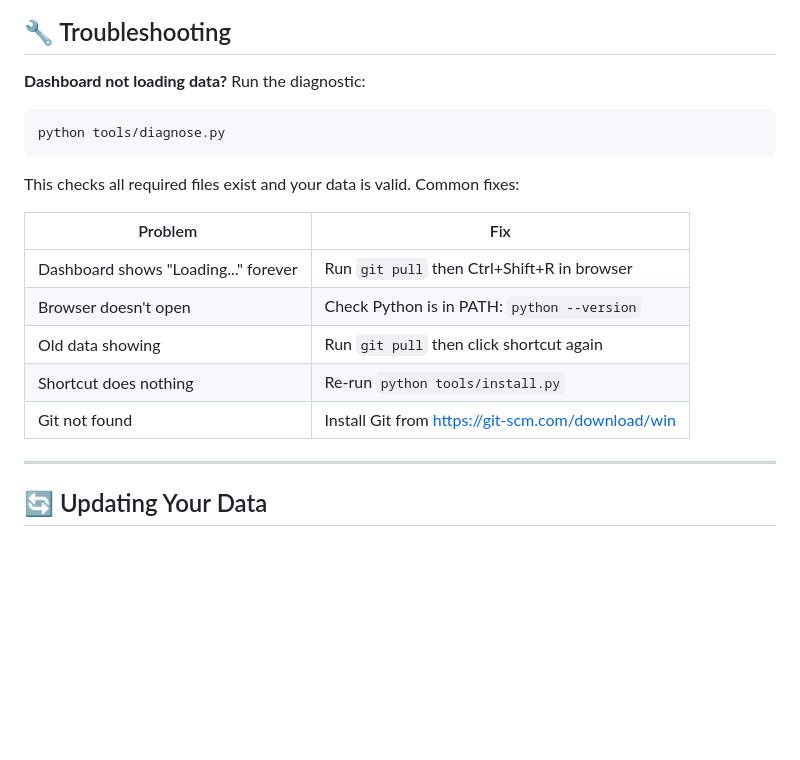
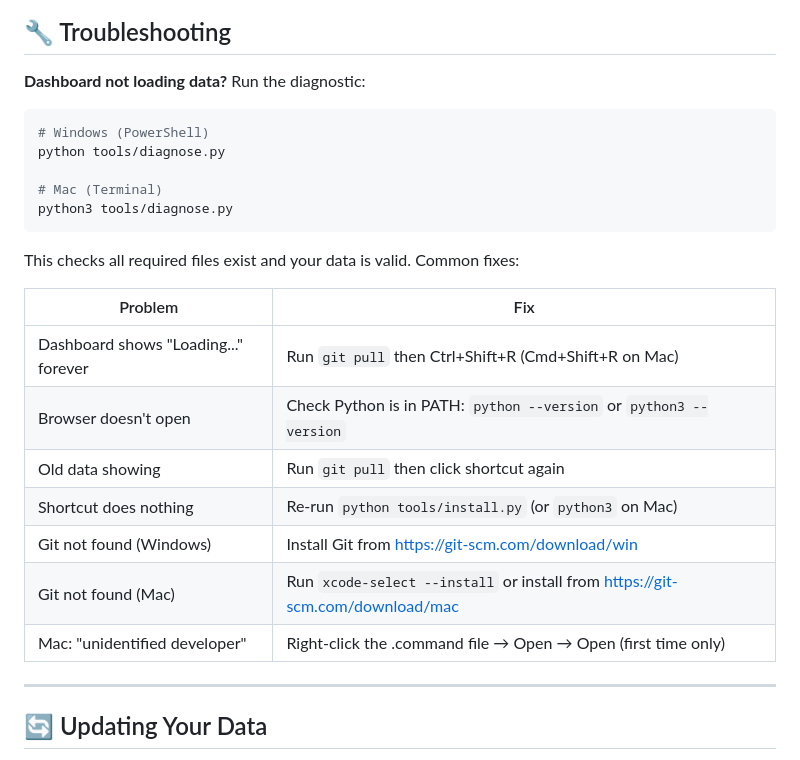
Before and after one commit to maximtsitolovsky-wal/VUES---Validation-Utility-Engine-Survey, a Markdown page: README.md, the part around the change. Rendered like a GitHub page; blank space fills up the shorter version.

Commit message:
feat: add Mac support - .command shortcut, updated README with Mac/Windows instructions

````diff
--- a/README.md
+++ b/README.md
@@ -52,19 +52,25 @@ python3 tools/install.py
 
 **Dashboard not loading data?** Run the diagnostic:
 
-```powershell
+```bash
+# Windows (PowerShell)
 python tools/diagnose.py
+
+# Mac (Terminal)
+python3 tools/diagnose.py
 ```
 
 This checks all required files exist and your data is valid. Common fixes:
 
 | Problem | Fix |
 |---------|-----|
-| Dashboard shows "Loading..." forever | Run `git pull` then Ctrl+Shift+R in browser |
-| Browser doesn't open | Check Python is in PATH: `python --version` |
+| Dashboard shows "Loading..." forever | Run `git pull` then Ctrl+Shift+R (Cmd+Shift+R on Mac) |
+| Browser doesn't open | Check Python is in PATH: `python --version` or `python3 --version` |
 | Old data showing | Run `git pull` then click shortcut again |
-| Shortcut does nothing | Re-run `python tools/install.py` |
-| Git not found | Install Git from https://git-scm.com/download/win |
+| Shortcut does nothing | Re-run `python tools/install.py` (or `python3` on Mac) |
+| Git not found (Windows) | Install Git from https://git-scm.com/download/win |
+| Git not found (Mac) | Run `xcode-select --install` or install from https://git-scm.com/download/mac |
+| Mac: "unidentified developer" | Right-click the .command file → Open → Open (first time only) |
 
 ---
 
````
